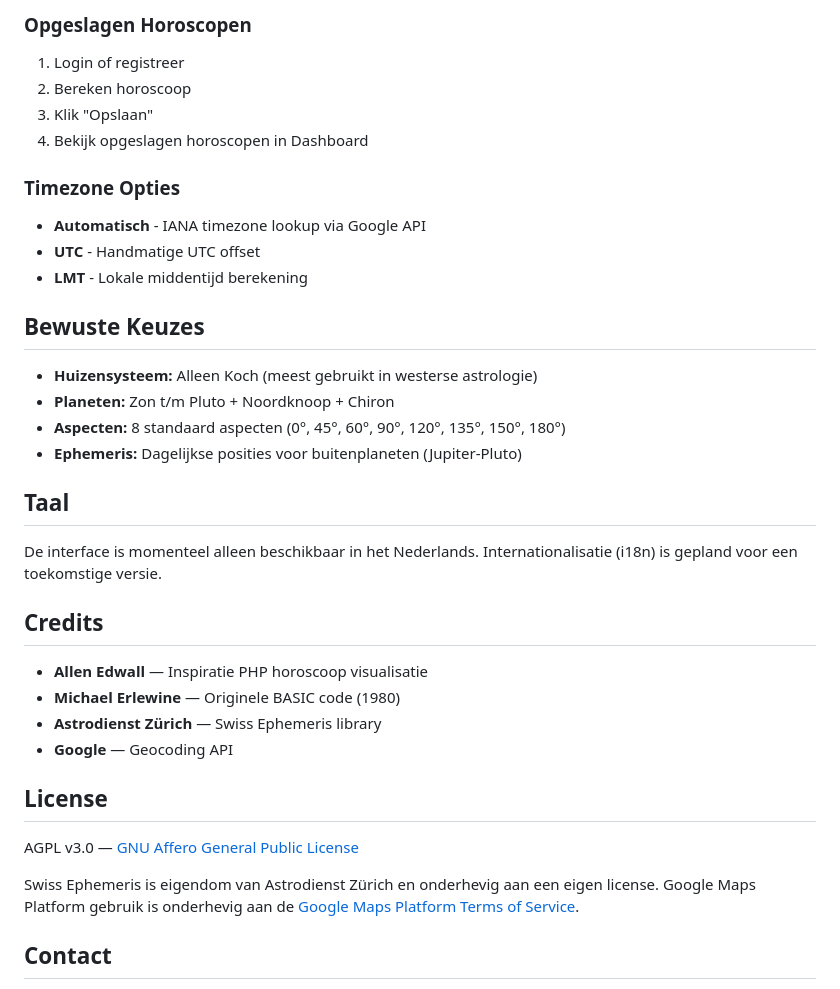
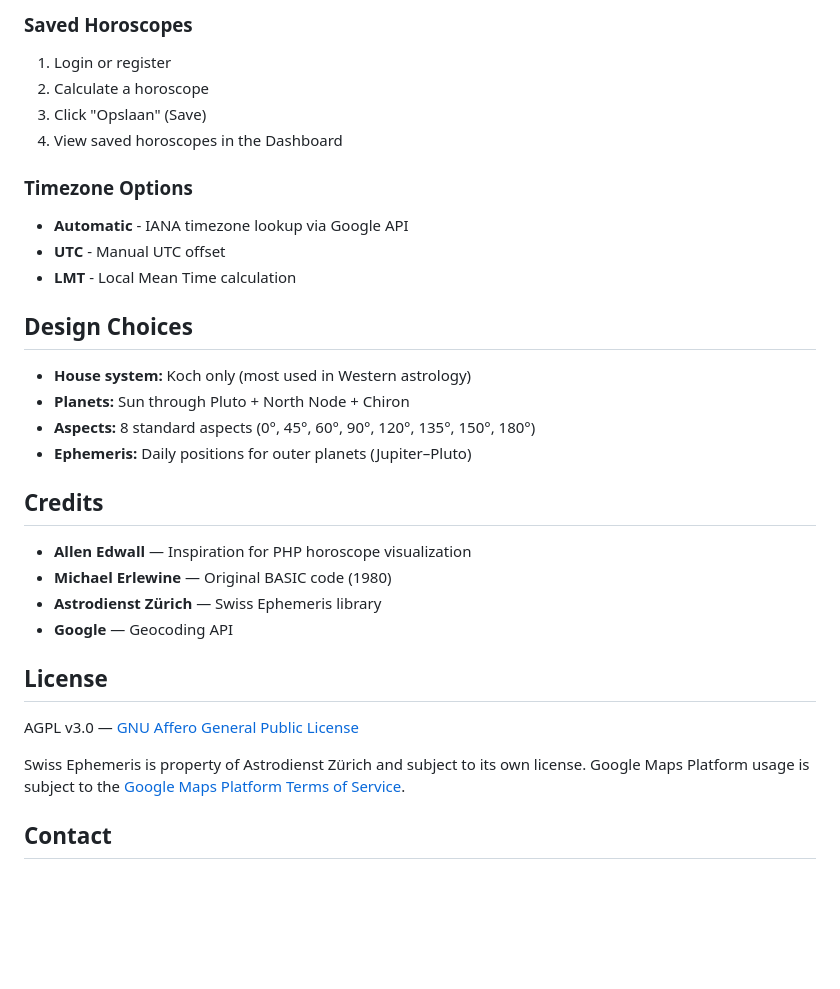
Before and after one commit to Astrosofica/Horoscoopberekening, a Markdown page: README.md, the part around one of its changes. Drawn GitHub-style; blank space fills up the shorter version.

```diff
--- a/README.md
+++ b/README.md
@@ -83,32 +85,28 @@ HoroscopeCalculator::calculate(Horoscope $horoscope)
 
-### Opgeslagen Horoscopen
+### Saved Horoscopes
 
-1. Login of registreer
-2. Bereken horoscoop
-3. Klik "Opslaan"
-4. Bekijk opgeslagen horoscopen in Dashboard
+1. Login or register
+2. Calculate a horoscope
+3. Click "Opslaan" (Save)
+4. View saved horoscopes in the Dashboard
 
-### Timezone Opties
+### Timezone Options
 
-- **Automatisch** - IANA timezone lookup via Google API
-- **UTC** - Handmatige UTC offset
-- **LMT** - Lokale middentijd berekening
+- **Automatic** - IANA timezone lookup via Google API
+- **UTC** - Manual UTC offset
+- **LMT** - Local Mean Time calculation
 
-## Bewuste Keuzes
+## Design Choices
 
-- **Huizensysteem:** Alleen Koch (meest gebruikt in westerse astrologie)
-- **Planeten:** Zon t/m Pluto + Noordknoop + Chiron
-- **Aspecten:** 8 standaard aspecten (0°, 45°, 60°, 90°, 120°, 135°, 150°, 180°)
-- **Ephemeris:** Dagelijkse posities voor buitenplaneten (Jupiter-Pluto)
-
-## Taal
-
-De interface is momenteel alleen beschikbaar in het Nederlands. Internationalisatie (i18n) is gepland voor een toekomstige versie.
+- **House system:** Koch only (most used in Western astrology)
+- **Planets:** Sun through Pluto + North Node + Chiron
+- **Aspects:** 8 standard aspects (0°, 45°, 60°, 90°, 120°, 135°, 150°, 180°)
+- **Ephemeris:** Daily positions for outer planets (Jupiter–Pluto)
 
 ## Credits
 
-- **Allen Edwall** — Inspiratie PHP horoscoop visualisatie
-- **Michael Erlewine** — Originele BASIC code (1980)
+- **Allen Edwall** — Inspiration for PHP horoscope visualization
+- **Michael Erlewine** — Original BASIC code (1980)
 - **Astrodienst Zürich** — Swiss Ephemeris library
 - **Google** — Geocoding API
 
@@ -116,8 +114,8 @@ De interface is momenteel alleen beschikbaar in het Nederlands. Internationalisa
 
 AGPL v3.0 — [GNU Affero General Public License](https://www.gnu.org/licenses/agpl-3.0.html)
 
-Swiss Ephemeris is eigendom van Astrodienst Zürich en onderhevig aan een eigen license.
-Google Maps Platform gebruik is onderhevig aan de [Google Maps Platform Terms of Service](https://cloud.google.com/maps-platform/terms).
+Swiss Ephemeris is property of Astrodienst Zürich and subject to its own license.
+Google Maps Platform usage is subject to the [Google Maps Platform Terms of Service](https://cloud.google.com/maps-platform/terms).
 
 ## Contact
 
```
Also changed, not shown: other parts of README.md (+30 -28 lines).
